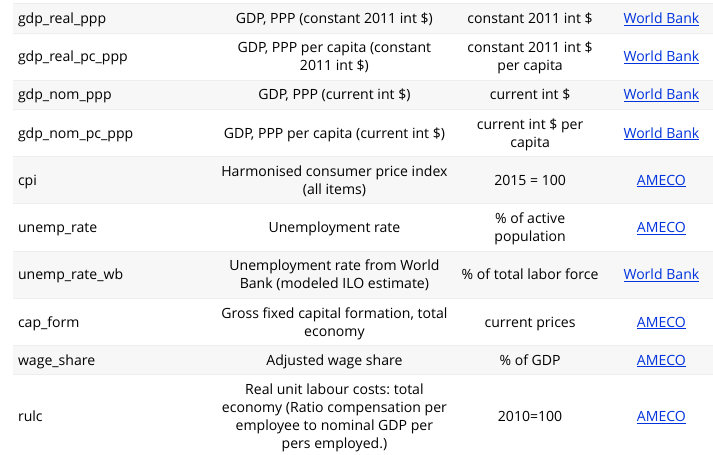
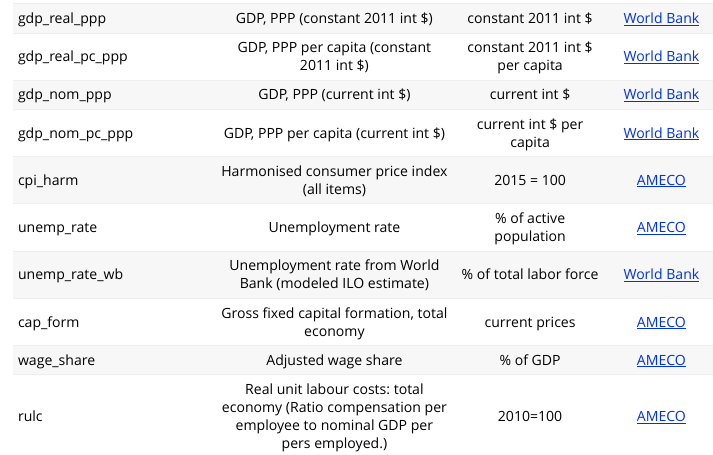
Before and after one commit to graebnerc/MacroDataR, an R Markdown document (vignettes/macro_data_info.Rmd): the page in a window 1100 px wide, from 890 px down. Rendered offline with R 4.5, knitr and Pandoc, with nearby package versions.

Commit message:
Rename cpi to cpi_harm, since it is an indexed variable

```diff
--- a/R/macro_data.R
+++ b/R/macro_data.R
@@ -608,7 +608,7 @@
 
 ameco02 <- data.table::melt(ameco02, id.vars=c("COUNTRY"),
                             variable.name="year",
-                            value.name = "cpi")
+                            value.name = "cpi_harm")
 ameco02 <- ameco02[, year:=unfactor(year)]
 ameco02 <- ameco02[COUNTRY%in%countries_considered]
 
@@ -1098,7 +1098,7 @@
 ameco_full <- ameco_full[, .(year=as.double(as.character(year)),
                              iso3c=COUNTRY,
                              cap_form,
-                             cpi,
+                             cpi_harm,
                              current_account_GDP_ameco,
                              nulc_eur,
                              nulc_lcu,
--- a/vignettes/macro_data_info.Rmd
+++ b/vignettes/macro_data_info.Rmd
@@ -41,7 +41,7 @@
 | gdp_real_pc_ppp         | GDP, PPP per capita (constant 2011 int $)                                                                   | constant 2011 int $ per capita | [World Bank][14]
 | gdp_nom_ppp             | GDP, PPP (current int $)                                                                                    | current int $ | [World Bank][15]
 | gdp_nom_pc_ppp          | GDP, PPP per capita (current int $)                                                                         | current int $ per capita | [World Bank][16]
-| cpi                     | Harmonised consumer price index (all items)                                                                 | 2015 = 100           | [AMECO][16]       |
+| cpi_harm                     | Harmonised consumer price index (all items)                                                                 | 2015 = 100           | [AMECO][16]       |
 | unemp_rate              | Unemployment rate                                                                                           | % of active population | [AMECO][16]     |
 | unemp_rate_wb | Unemployment rate from World Bank (modeled ILO estimate) | % of total labor force | [World Bank][48] |
 | cap_form                | Gross fixed capital formation, total economy                                                                | current prices       | [AMECO][16]       |
```
